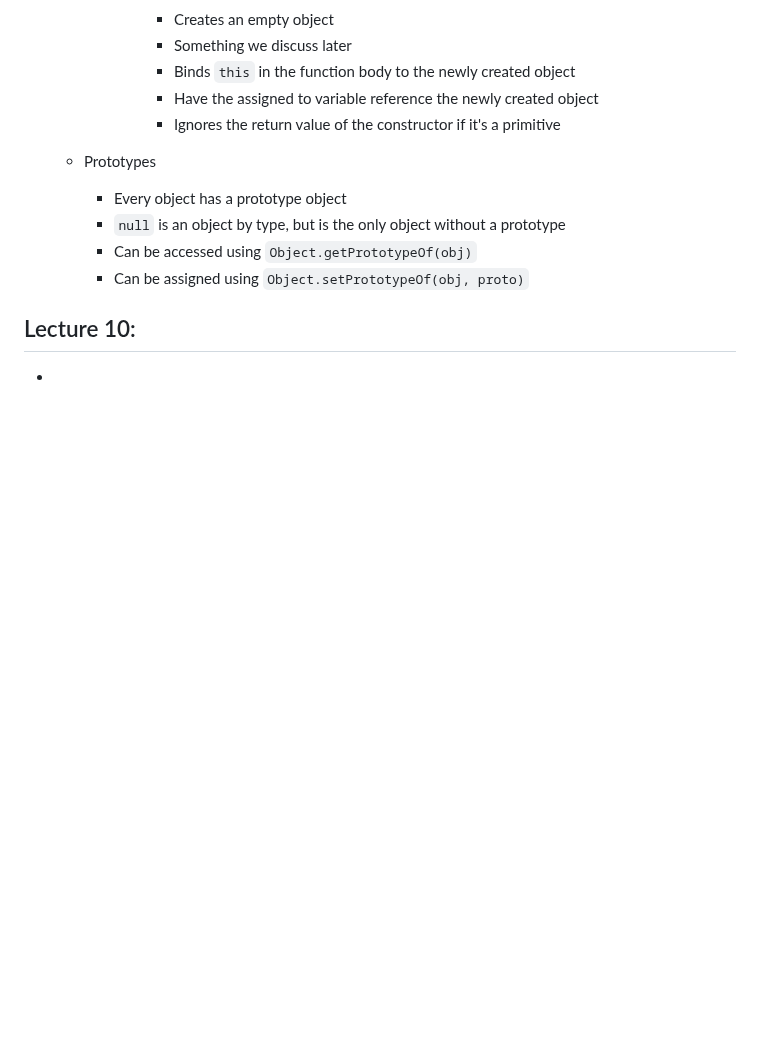
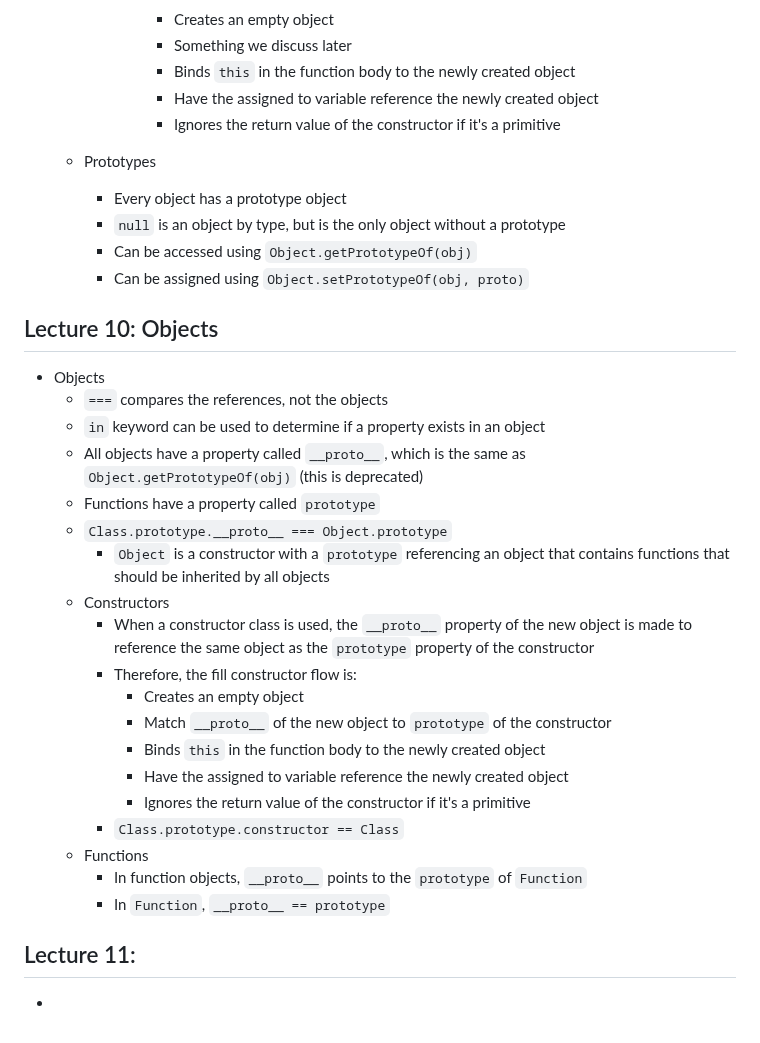
Before and after one commit to czhangy/UCLA-CS-Electives, a Markdown page: Misc/COMPTNG-40A/notes.md, the part around the change. GitHub-like rendering; blank space fills up the shorter version.

Commit message:
04/24/23 update | COMPTNG 40A: Lecture 10 notes

```diff
--- a/Misc/COMPTNG-40A/notes.md
+++ b/Misc/COMPTNG-40A/notes.md
@@ -267,6 +267,30 @@ Nothing to see here!
 
 
 
-## Lecture 10:
+## Lecture 10: Objects
+
+- Objects
+  - `===` compares the references, not the objects
+  - `in` keyword can be used to determine if a property exists in an object
+  - All objects have a property called `__proto__`, which is the same as `Object.getPrototypeOf(obj)` (this is deprecated)
+  - Functions have a property called `prototype`
+  - `Class.prototype.__proto__ === Object.prototype`
+    - `Object` is a constructor with a `prototype` referencing an object that contains functions that should be inherited by all objects
+  - Constructors
+    - When a constructor class is used, the `__proto__` property of the new object is made to reference the same object as the `prototype` property of the constructor
+    - Therefore, the fill constructor flow is:
+      - Creates an empty object
+      - Match `__proto__` of the new object to `prototype` of the constructor
+      - Binds `this` in the function body to the newly created object
+      - Have the assigned to variable reference the newly created object
+      - Ignores the return value of the constructor if it's a primitive
+    - `Class.prototype.constructor == Class`
+  - Functions
+    - In function objects, `__proto__` points to the `prototype` of `Function`
+    - In `Function`, `__proto__ == prototype`
+
+
+
+## Lecture 11:
 
 -
```
